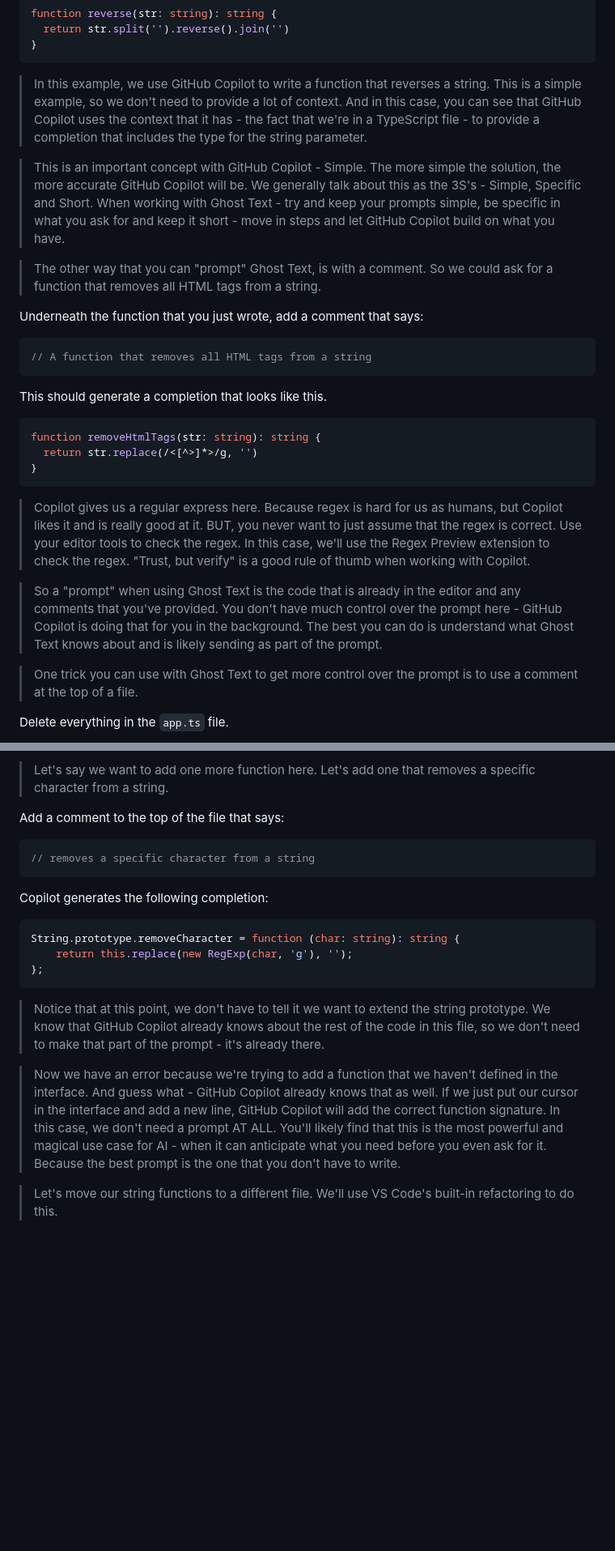
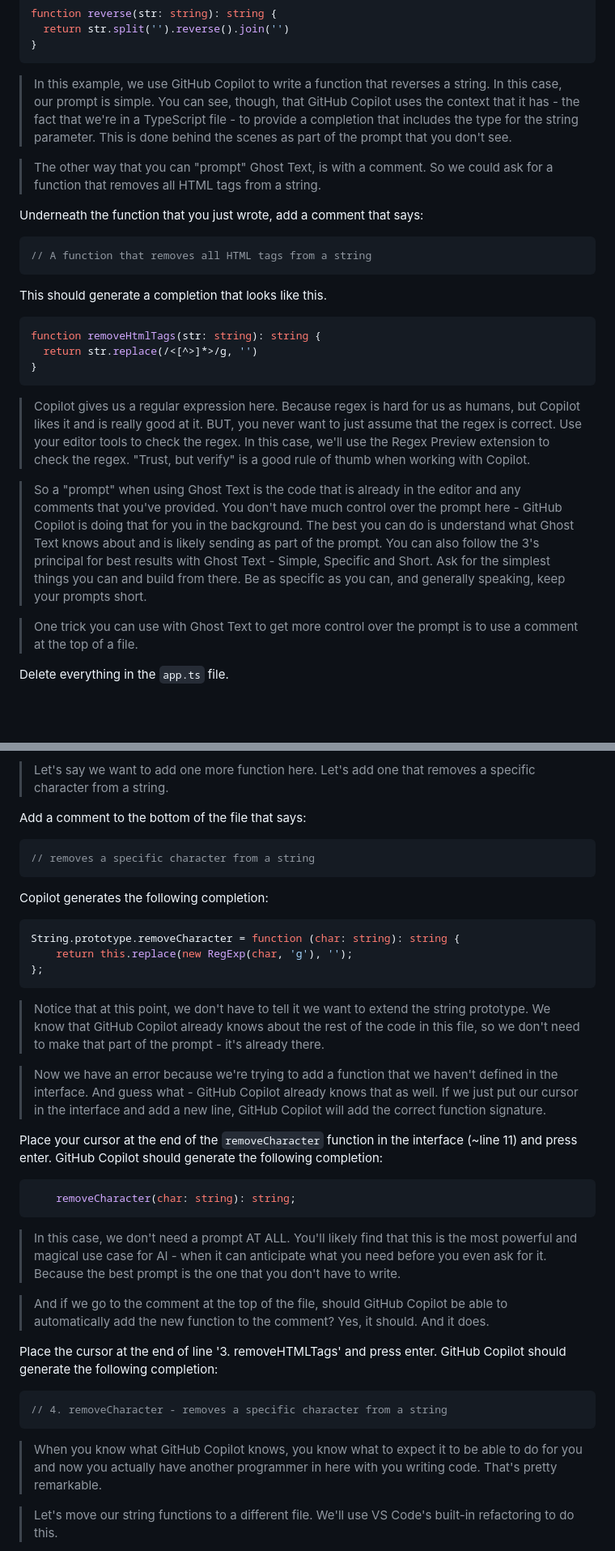
Before and after one commit to burkeholland/prompt-crafting-github-copilot, a Markdown page: README.md, 2 parts joined by grey strips. Shown at 81% size. Drawn GitHub-style; blank space fills up the shorter version.

````diff
--- a/README.md
+++ b/README.md
@@ -66,9 +66,7 @@ function reverse(str: string): string {
 }
 ```
 
-> In this example, we use GitHub Copilot to write a function that reverses a string. This is a simple example, so we don't need to provide a lot of context. And in this case, you can see that GitHub Copilot uses the context that it has - the fact that we're in a TypeScript file - to provide a completion that includes the type for the string parameter.
-
-> This is an important concept with GitHub Copilot - Simple. The more simple the solution, the more accurate GitHub Copilot will be. We generally talk about this as the 3S's - Simple, Specific and Short. When working with Ghost Text - try and keep your prompts simple, be specific in what you ask for and keep it short - move in steps and let GitHub Copilot build on what you have.
+> In this example, we use GitHub Copilot to write a function that reverses a string. In this case, our prompt is simple. You can see, though, that GitHub Copilot uses the context that it has - the fact that we're in a TypeScript file - to provide a completion that includes the type for the string parameter. This is done behind the scenes as part of the prompt that you don't see.
 
 > The other way that you can "prompt" Ghost Text, is with a comment. So we could ask for a function that removes all HTML tags from a string.
 
@@ -86,9 +84,9 @@ function removeHtmlTags(str: string): string {
 }
 ```
 
-> Copilot gives us a regular express here. Because regex is hard for us as humans, but Copilot likes it and is really good at it. BUT, you never want to just assume that the regex is correct. Use your editor tools to check the regex. In this case, we'll use the Regex Preview extension to check the regex. "Trust, but verify" is a good rule of thumb when working with Copilot.
+> Copilot gives us a regular expression here. Because regex is hard for us as humans, but Copilot likes it and is really good at it. BUT, you never want to just assume that the regex is correct. Use your editor tools to check the regex. In this case, we'll use the Regex Preview extension to check the regex. "Trust, but verify" is a good rule of thumb when working with Copilot.
 
-> So a "prompt" when using Ghost Text is the code that is already in the editor and any comments that you've provided. You don't have much control over the prompt here - GitHub Copilot is doing that for you in the background. The best you can do is understand what Ghost Text knows about and is likely sending as part of the prompt.
+> So a "prompt" when using Ghost Text is the code that is already in the editor and any comments that you've provided. You don't have much control over the prompt here - GitHub Copilot is doing that for you in the background. The best you can do is understand what Ghost Text knows about and is likely sending as part of the prompt. You can also follow the 3's principal for best results with Ghost Text - Simple, Specific and Short. Ask for the simplest things you can and build from there. Be as specific as you can, and generally speaking, keep your prompts short.
 
 > One trick you can use with Ghost Text to get more control over the prompt is to use a comment at the top of a file.
 
@@ -129,7 +127,7 @@ String.prototype.capitalizeFirstLetter = function (): string {
 
 > Let's say we want to add one more function here. Let's add one that removes a specific character from a string.
 
-Add a comment to the top of the file that says:
+Add a comment to the bottom of the file that says:
 
 ```typescript
 // removes a specific character from a string
@@ -145,7 +143,25 @@ String.prototype.removeCharacter = function (char: string): string {
 
 > Notice that at this point, we don't have to tell it we want to extend the string prototype. We know that GitHub Copilot already knows about the rest of the code in this file, so we don't need to make that part of the prompt - it's already there.
 
-> Now we have an error because we're trying to add a function that we haven't defined in the interface. And guess what - GitHub Copilot already knows that as well. If we just put our cursor in the interface and add a new line, GitHub Copilot will add the correct function signature. In this case, we don't need a prompt AT ALL. You'll likely find that this is the most powerful and magical use case for AI - when it can anticipate what you need before you even ask for it. Because the best prompt is the one that you don't have to write.
+> Now we have an error because we're trying to add a function that we haven't defined in the interface. And guess what - GitHub Copilot already knows that as well. If we just put our cursor in the interface and add a new line, GitHub Copilot will add the correct function signature.
+
+Place your cursor at the end of the `removeCharacter` function in the interface (~line 11) and press enter. GitHub Copilot should generate the following completion:
+
+```typescript
+    removeCharacter(char: string): string;
+```
+
+> In this case, we don't need a prompt AT ALL. You'll likely find that this is the most powerful and magical use case for AI - when it can anticipate what you need before you even ask for it. Because the best prompt is the one that you don't have to write.
+
+> And if we go to the comment at the top of the file, should GitHub Copilot be able to automatically add the new function to the comment? Yes, it should. And it does.
+
+Place the cursor at the end of line '3. removeHTMLTags' and press enter. GitHub Copilot should generate the following completion:
+
+```typescript
+// 4. removeCharacter - removes a specific character from a string
+```
+
+> When you know what GitHub Copilot knows, you know what to expect it to be able to do for you and now you actually have another programmer in here with you writing code. That's pretty remarkable.
 
 > Let's move our string functions to a different file. We'll use VS Code's built-in refactoring to do this.
 
````
Also changed, not shown: other parts of README.md (+59 -5 lines).
